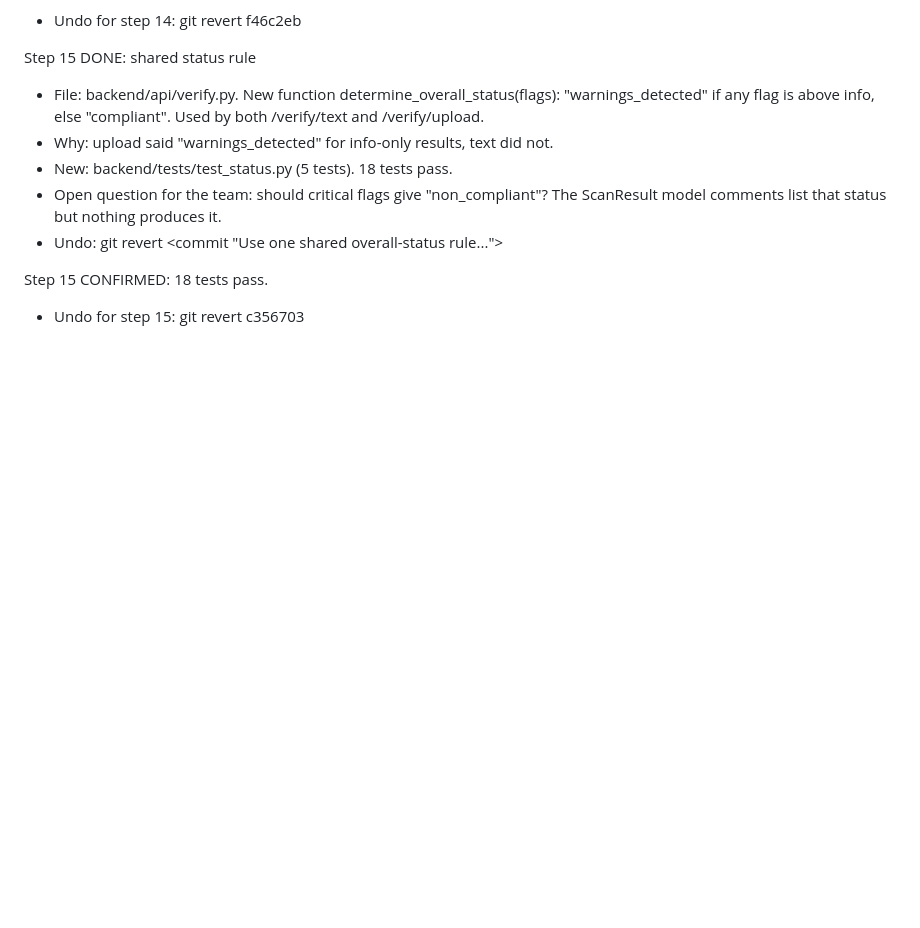
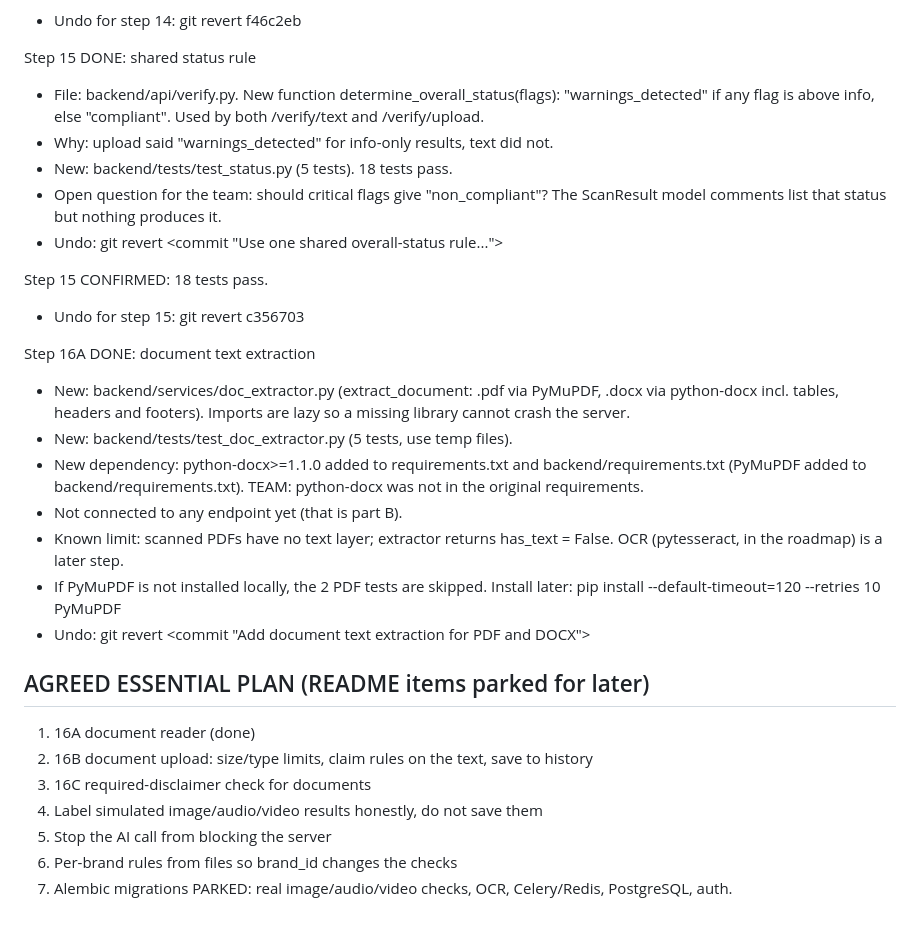
Before and after one commit to AdvaitK47/BrandVerify, a Markdown page: docs/BACKEND_LOG.md, the part around the change. Rendered like a GitHub page; blank space fills up the shorter version.

Commit message:
Log step 16A and the agreed plan

```diff
--- a/docs/BACKEND_LOG.md
+++ b/docs/BACKEND_LOG.md
@@ -115,3 +115,28 @@ Step 15 DONE: shared status rule
 
 Step 15 CONFIRMED: 18 tests pass.
   - Undo for step 15: git revert c356703
+
+Step 16A DONE: document text extraction
+  - New: backend/services/doc_extractor.py (extract_document: .pdf via
+    PyMuPDF, .docx via python-docx incl. tables, headers and footers).
+    Imports are lazy so a missing library cannot crash the server.
+  - New: backend/tests/test_doc_extractor.py (5 tests, use temp files).
+  - New dependency: python-docx>=1.1.0 added to requirements.txt and
+    backend/requirements.txt (PyMuPDF added to backend/requirements.txt).
+    TEAM: python-docx was not in the original requirements.
+  - Not connected to any endpoint yet (that is part B).
+  - Known limit: scanned PDFs have no text layer; extractor returns
+    has_text = False. OCR (pytesseract, in the roadmap) is a later step.
+  - If PyMuPDF is not installed locally, the 2 PDF tests are skipped.
+    Install later: pip install --default-timeout=120 --retries 10 PyMuPDF
+  - Undo: git revert <commit "Add document text extraction for PDF and DOCX">
+
+## AGREED ESSENTIAL PLAN (README items parked for later)
+  1. 16A document reader (done)
+  2. 16B document upload: size/type limits, claim rules on the text, save to history
+  3. 16C required-disclaimer check for documents
+  4. Label simulated image/audio/video results honestly, do not save them
+  5. Stop the AI call from blocking the server
+  6. Per-brand rules from files so brand_id changes the checks
+  7. Alembic migrations
+  PARKED: real image/audio/video checks, OCR, Celery/Redis, PostgreSQL, auth.
```
